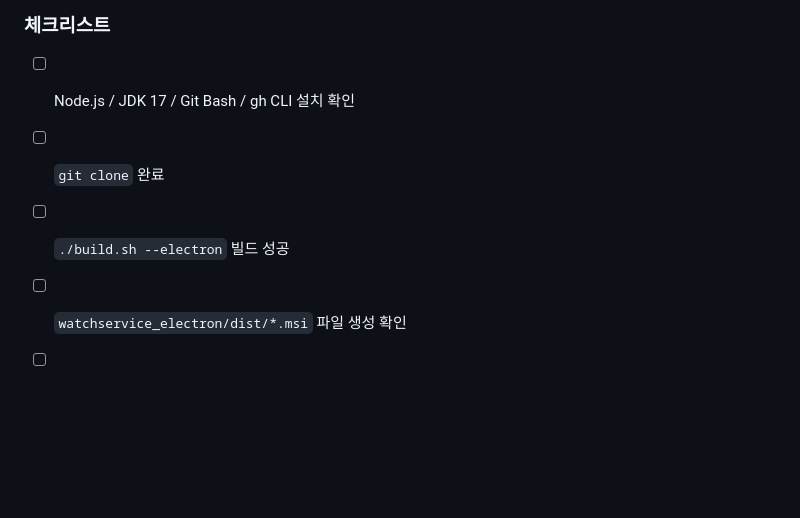
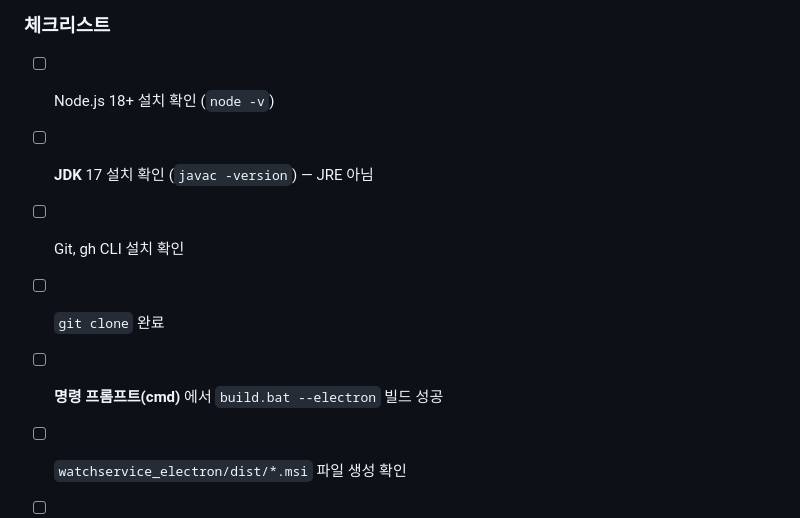
Before and after one commit to Aikaku/watchservice, a Markdown page: 문서/배포_가이드.md, the part around one of its changes. GitHub-like rendering; blank space fills up the shorter version.

```diff
--- a/문서/배포_가이드.md
+++ b/문서/배포_가이드.md
@@ -674,9 +694,11 @@ push 후 GitHub Pages에 자동 반영됨.
 
 ### 체크리스트
 
-- [ ] Node.js / JDK 17 / Git Bash / gh CLI 설치 확인
+- [ ] Node.js 18+ 설치 확인 (`node -v`)
+- [ ] **JDK** 17 설치 확인 (`javac -version`) — JRE 아님
+- [ ] Git, gh CLI 설치 확인
 - [ ] `git clone` 완료
-- [ ] `./build.sh --electron` 빌드 성공
+- [ ] **명령 프롬프트(cmd)** 에서 `build.bat --electron` 빌드 성공
 - [ ] `watchservice_electron/dist/*.msi` 파일 생성 확인
 - [ ] `gh release upload` 완료
 - [ ] `download_site/index.html` Windows 버튼 활성화 후 push
```
Also changed, not shown: other parts of 문서/배포_가이드.md (+31 -11 lines), WINDOWS_BUILD.md (added, +72 -0 lines).
